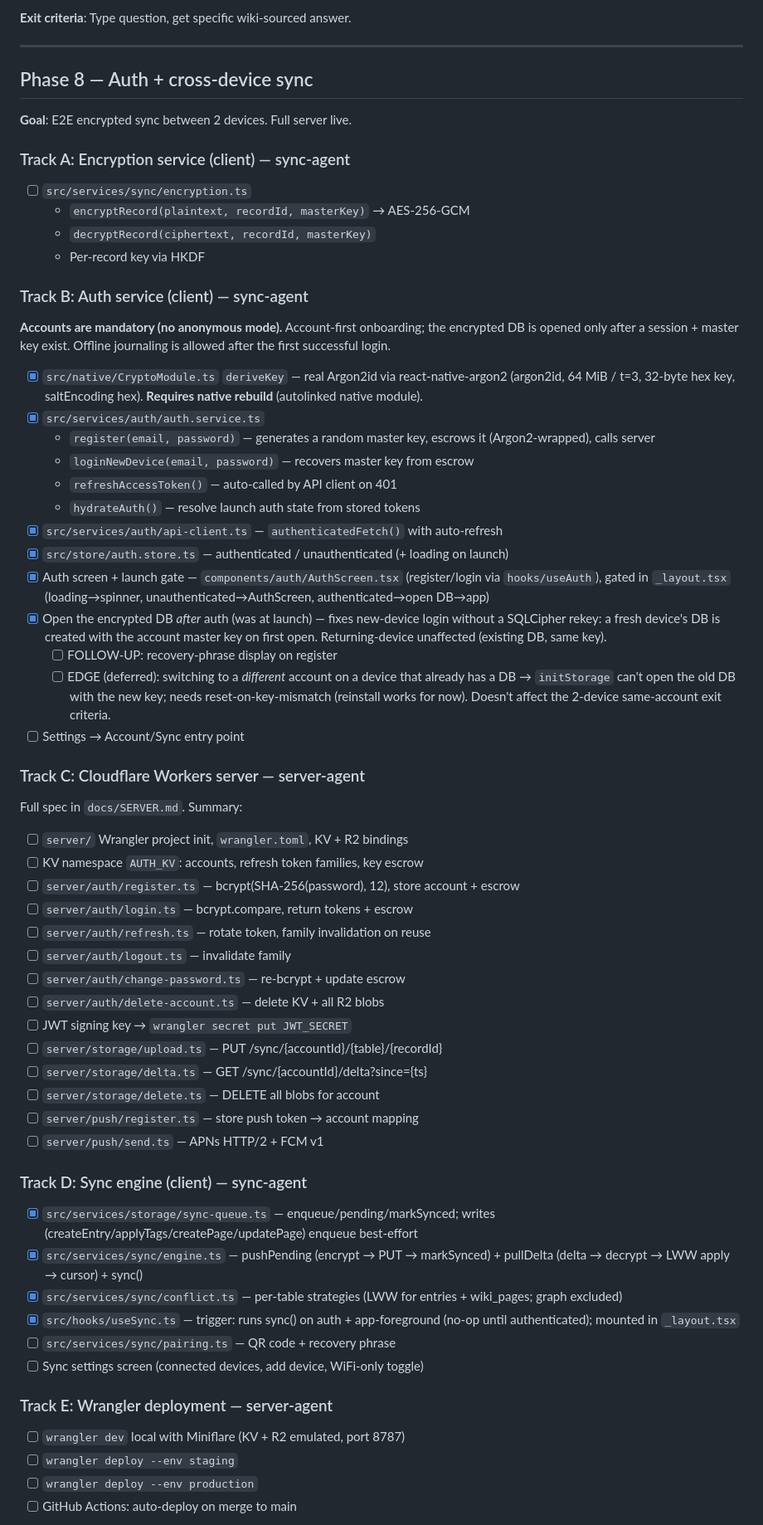
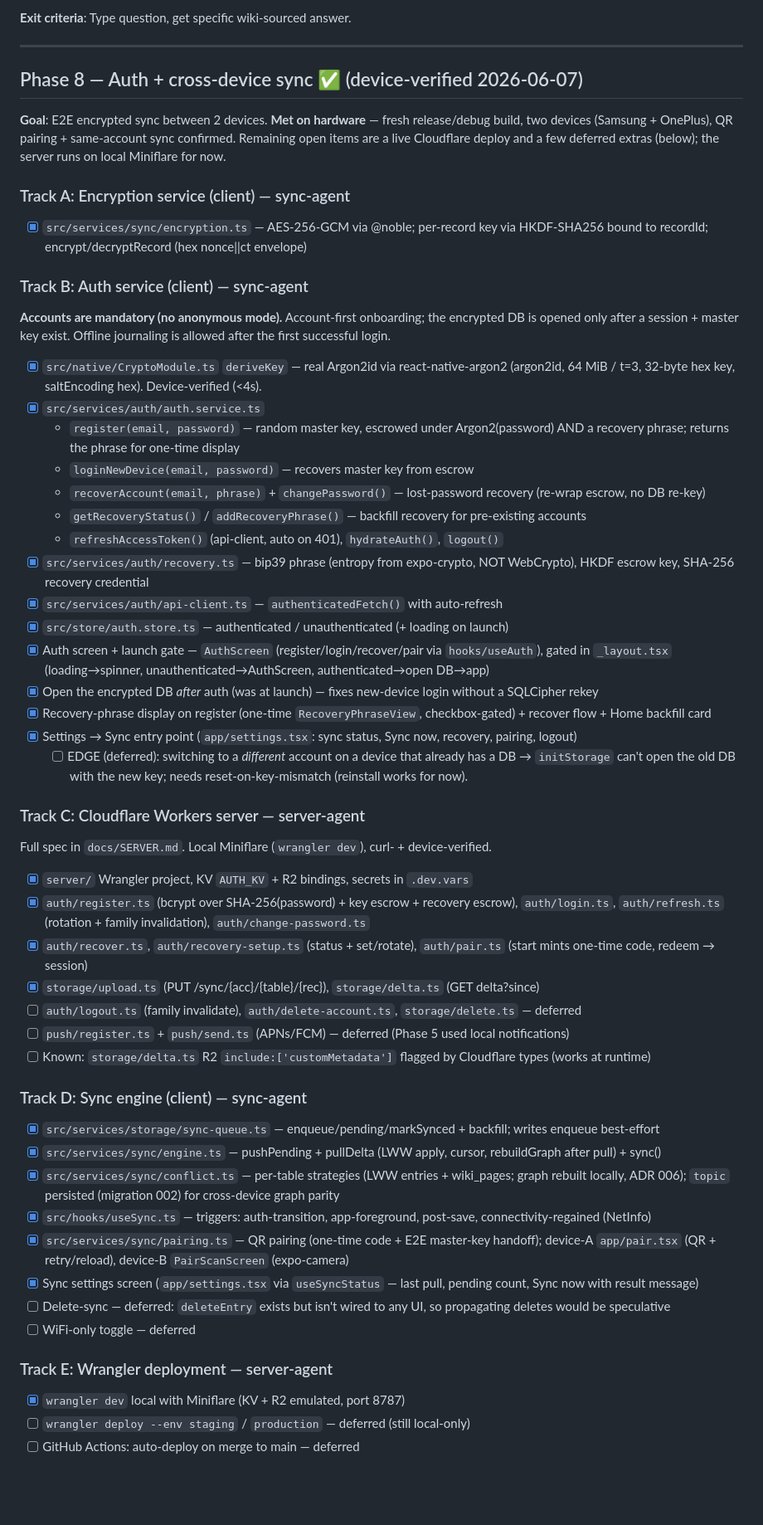
Before and after one commit to gup-abhi/mindwiki, a Markdown page: PLAN.md, the part around one of its changes. Shown at 83% size. Rendered like a GitHub page; blank space fills up the shorter version.

Commit message:
docs(plan): close out Phase 8 (auth + sync) — device-verified
Mark Phase 8 tracks done (encryption, auth+recovery+pairing, sync engine,
local server); record the 2026-06-07 on-device verification (QR pairing +
same-account sync on two phones). Note deferred items: live Cloudflare deploy,
logout/delete-account/push endpoints, delete-sync, WiFi-only toggle. Also log
the in-app model downloader added this phase.

Co-Authored-By: Claude Opus 4.8 <noreply@anthropic.com>

```diff
--- a/PLAN.md
+++ b/PLAN.md
@@ -314,61 +314,57 @@ Fill this in `demo/README.md` before starting Phase 0.
 
 ---
 
-## Phase 8 — Auth + cross-device sync
-**Goal**: E2E encrypted sync between 2 devices. Full server live.
+## Phase 8 — Auth + cross-device sync ✅ (device-verified 2026-06-07)
+**Goal**: E2E encrypted sync between 2 devices. **Met on hardware** — fresh
+release/debug build, two devices (Samsung + OnePlus), QR pairing + same-account
+sync confirmed. Remaining open items are a live Cloudflare deploy and a few
+deferred extras (below); the server runs on local Miniflare for now.
 
 ### Track A: Encryption service (client) — sync-agent
-- [ ] `src/services/sync/encryption.ts`
-  - `encryptRecord(plaintext, recordId, masterKey)` → AES-256-GCM
-  - `decryptRecord(ciphertext, recordId, masterKey)`
-  - Per-record key via HKDF
+- [x] `src/services/sync/encryption.ts` — AES-256-GCM via @noble; per-record key via HKDF-SHA256 bound to recordId; encrypt/decryptRecord (hex nonce||ct envelope)
 
 ### Track B: Auth service (client) — sync-agent
 **Accounts are mandatory (no anonymous mode).** Account-first onboarding; the
 encrypted DB is opened only after a session + master key exist. Offline journaling
 is allowed after the first successful login.
-- [x] `src/native/CryptoModule.ts` `deriveKey` — real Argon2id via react-native-argon2 (argon2id, 64 MiB / t=3, 32-byte hex key, saltEncoding hex). **Requires native rebuild** (autolinked native module).
+- [x] `src/native/CryptoModule.ts` `deriveKey` — real Argon2id via react-native-argon2 (argon2id, 64 MiB / t=3, 32-byte hex key, saltEncoding hex). Device-verified (<4s).
 - [x] `src/services/auth/auth.service.ts`
-  - `register(email, password)` — generates a random master key, escrows it (Argon2-wrapped), calls server
+  - `register(email, password)` — random master key, escrowed under Argon2(password) AND a recovery phrase; returns the phrase for one-time display
   - `loginNewDevice(email, password)` — recovers master key from escrow
-  - `refreshAccessToken()` — auto-called by API client on 401
-  - `hydrateAuth()` — resolve launch auth state from stored tokens
+  - `recoverAccount(email, phrase)` + `changePassword()` — lost-password recovery (re-wrap escrow, no DB re-key)
+  - `getRecoveryStatus()` / `addRecoveryPhrase()` — backfill recovery for pre-existing accounts
+  - `refreshAccessToken()` (api-client, auto on 401), `hydrateAuth()`, `logout()`
+- [x] `src/services/auth/recovery.ts` — bip39 phrase (entropy from expo-crypto, NOT WebCrypto), HKDF escrow key, SHA-256 recovery credential
 - [x] `src/services/auth/api-client.ts` — `authenticatedFetch()` with auto-refresh
 - [x] `src/store/auth.store.ts` — authenticated / unauthenticated (+ loading on launch)
-- [x] Auth screen + launch gate — `components/auth/AuthScreen.tsx` (register/login via `hooks/useAuth`), gated in `_layout.tsx` (loading→spinner, unauthenticated→AuthScreen, authenticated→open DB→app)
-- [x] Open the encrypted DB *after* auth (was at launch) — fixes new-device login without a SQLCipher rekey: a fresh device's DB is created with the account master key on first open. Returning-device unaffected (existing DB, same key).
-  - [ ] FOLLOW-UP: recovery-phrase display on register
-  - [ ] EDGE (deferred): switching to a *different* account on a device that already has a DB → `initStorage` can't open the old DB with the new key; needs reset-on-key-mismatch (reinstall works for now). Doesn't affect the 2-device same-account exit criteria.
-- [ ] Settings → Account/Sync entry point
+- [x] Auth screen + launch gate — `AuthScreen` (register/login/recover/pair via `hooks/useAuth`), gated in `_layout.tsx` (loading→spinner, unauthenticated→AuthScreen, authenticated→open DB→app)
+- [x] Open the encrypted DB *after* auth (was at launch) — fixes new-device login without a SQLCipher rekey
+- [x] Recovery-phrase display on register (one-time `RecoveryPhraseView`, checkbox-gated) + recover flow + Home backfill card
+- [x] Settings → Sync entry point (`app/settings.tsx`: sync status, Sync now, recovery, pairing, logout)
+  - [ ] EDGE (deferred): switching to a *different* account on a device that already has a DB → `initStorage` can't open the old DB with the new key; needs reset-on-key-mismatch (reinstall works for now).
 
 ### Track C: Cloudflare Workers server — server-agent
-Full spec in `docs/SERVER.md`. Summary:
-- [ ] `server/` Wrangler project init, `wrangler.toml`, KV + R2 bindings
-- [ ] KV namespace `AUTH_KV`: accounts, refresh token families, key escrow
-- [ ] `server/auth/register.ts` — bcrypt(SHA-256(password), 12), store account + escrow
-- [ ] `server/auth/login.ts` — bcrypt.compare, return tokens + escrow
-- [ ] `server/auth/refresh.ts` — rotate token, family invalidation on reuse
-- [ ] `server/auth/logout.ts` — invalidate family
-- [ ] `server/auth/change-password.ts` — re-bcrypt + update escrow
-- [ ] `server/auth/delete-account.ts` — delete KV + all R2 blobs
-- [ ] JWT signing key → `wrangler secret put JWT_SECRET`
-- [ ] `server/storage/upload.ts` — PUT /sync/{accountId}/{table}/{recordId}
-- [ ] `server/storage/delta.ts` — GET /sync/{accountId}/delta?since={ts}
-- [ ] `server/storage/delete.ts` — DELETE all blobs for account
-- [ ] `server/push/register.ts` — store push token → account mapping
-- [ ] `server/push/send.ts` — APNs HTTP/2 + FCM v1
+Full spec in `docs/SERVER.md`. Local Miniflare (`wrangler dev`), curl- + device-verified.
+- [x] `server/` Wrangler project, KV `AUTH_KV` + R2 bindings, secrets in `.dev.vars`
+- [x] `auth/register.ts` (bcrypt over SHA-256(password) + key escrow + recovery escrow), `auth/login.ts`, `auth/refresh.ts` (rotation + family invalidation), `auth/change-password.ts`
+- [x] `auth/recover.ts`, `auth/recovery-setup.ts` (status + set/rotate), `auth/pair.ts` (start mints one-time code, redeem → session)
+- [x] `storage/upload.ts` (PUT /sync/{acc}/{table}/{rec}), `storage/delta.ts` (GET delta?since)
+- [ ] `auth/logout.ts` (family invalidate), `auth/delete-account.ts`, `storage/delete.ts` — deferred
+- [ ] `push/register.ts` + `push/send.ts` (APNs/FCM) — deferred (Phase 5 used local notifications)
+- [ ] Known: `storage/delta.ts` R2 `include:['customMetadata']` flagged by Cloudflare types (works at runtime)
 
 ### Track D: Sync engine (client) — sync-agent
-- [x] `src/services/storage/sync-queue.ts` — enqueue/pending/markSynced; writes (createEntry/applyTags/createPage/updatePage) enqueue best-effort
-- [x] `src/services/sync/engine.ts` — pushPending (encrypt → PUT → markSynced) + pullDelta (delta → decrypt → LWW apply → cursor) + sync()
-- [x] `src/services/sync/conflict.ts` — per-table strategies (LWW for entries + wiki_pages; graph excluded)
-- [x] `src/hooks/useSync.ts` — trigger: runs sync() on auth + app-foreground (no-op until authenticated); mounted in `_layout.tsx`
-- [ ] `src/services/sync/pairing.ts` — QR code + recovery phrase
-- [ ] Sync settings screen (connected devices, add device, WiFi-only toggle)
+- [x] `src/services/storage/sync-queue.ts` — enqueue/pending/markSynced + backfill; writes enqueue best-effort
+- [x] `src/services/sync/engine.ts` — pushPending + pullDelta (LWW apply, cursor, rebuildGraph after pull) + sync()
+- [x] `src/services/sync/conflict.ts` — per-table strategies (LWW entries + wiki_pages; graph rebuilt locally, ADR 006); `topic` persisted (migration 002) for cross-device graph parity
+- [x] `src/hooks/useSync.ts` — triggers: auth-transition, app-foreground, post-save, connectivity-regained (NetInfo)
+- [x] `src/services/sync/pairing.ts` — QR pairing (one-time code + E2E master-key handoff); device-A `app/pair.tsx` (QR + retry/reload), device-B `PairScanScreen` (expo-camera)
+- [x] Sync settings screen (`app/settings.tsx` via `useSyncStatus` — last pull, pending count, Sync now with result message)
+- [ ] Delete-sync — deferred: `deleteEntry` exists but isn't wired to any UI, so propagating deletes would be speculative
+- [ ] WiFi-only toggle — deferred
 
 ### Track E: Wrangler deployment — server-agent
-- [ ] `wrangler dev` local with Miniflare (KV + R2 emulated, port 8787)
-- [ ] `wrangler deploy --env staging`
-- [ ] `wrangler deploy --env production`
-- [ ] GitHub Actions: auto-deploy on merge to main
+- [x] `wrangler dev` local with Miniflare (KV + R2 emulated, port 8787)
+- [ ] `wrangler deploy --env staging` / `production` — deferred (still local-only)
+- [ ] GitHub Actions: auto-deploy on merge to main — deferred
 
```
Also changed, not shown: other parts of PLAN.md (+6 -2 lines).
